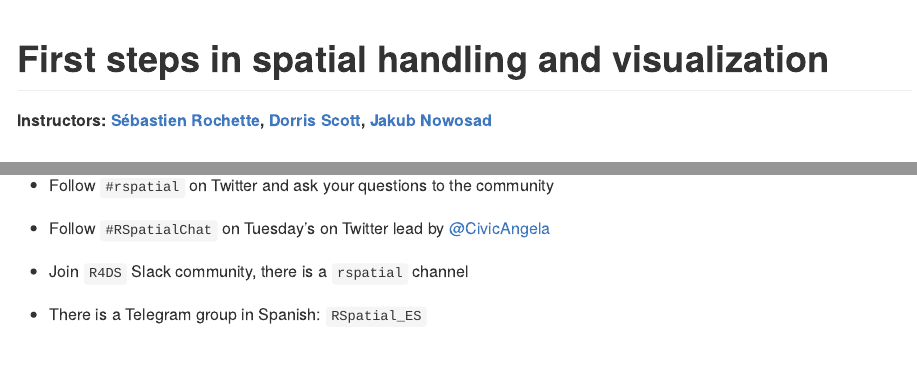
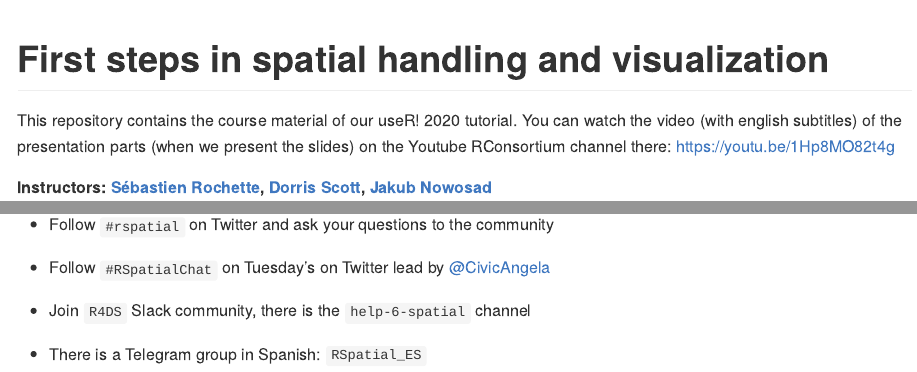
Before and after one commit to statnmap/user2020_rspatial_tutorial, an R Markdown document (README.Rmd): the page in a window 1100 px wide, from its top, and a second part further down, joined at a grey line. The pictures show the output file README.md that the author committed with the source, drawn offline in the style of GitHub.

Commit message:
add youtube video

````diff
--- a/README.Rmd
+++ b/README.Rmd
@@ -12,6 +12,9 @@ knitr::opts_chunk$set(
 ```
 
 # First steps in spatial handling and visualization
+
+This repository contains the course material of our useR! 2020 tutorial. You can watch the video (with english subtitles) of the presentation parts (when we present the slides) on the Youtube RConsortium channel there: https://youtu.be/1Hp8MO82t4g
+
 **Instructors: [Sébastien Rochette](https://twitter.com/statnmap), [Dorris Scott](https://twitter.com/Dorris_Scott), [Jakub Nowosad](https://twitter.com/jakub_nowosad)**
 
 <!-- badges: start -->
@@ -59,5 +62,5 @@ knitr::include_graphics("images/CRUZ_by_ThinkR_e-learning-platform.png")
 - Find some [spatial tips and examples of maps](https://statnmap.com) on my blog: https://statnmap.com
 - Follow `#rspatial` on Twitter and ask your questions to the community
 - Follow `#RSpatialChat` on Tuesday's on Twitter lead by [\@CivicAngela](https://twitter.com/CivicAngela)
-- Join `R4DS` Slack community, there is a `rspatial` channel
+- Join `R4DS` Slack community, there is the `help-6-spatial` channel
 - There is a Telegram group in Spanish: `RSpatial_ES`
````
Also changed, not shown: README.md.
